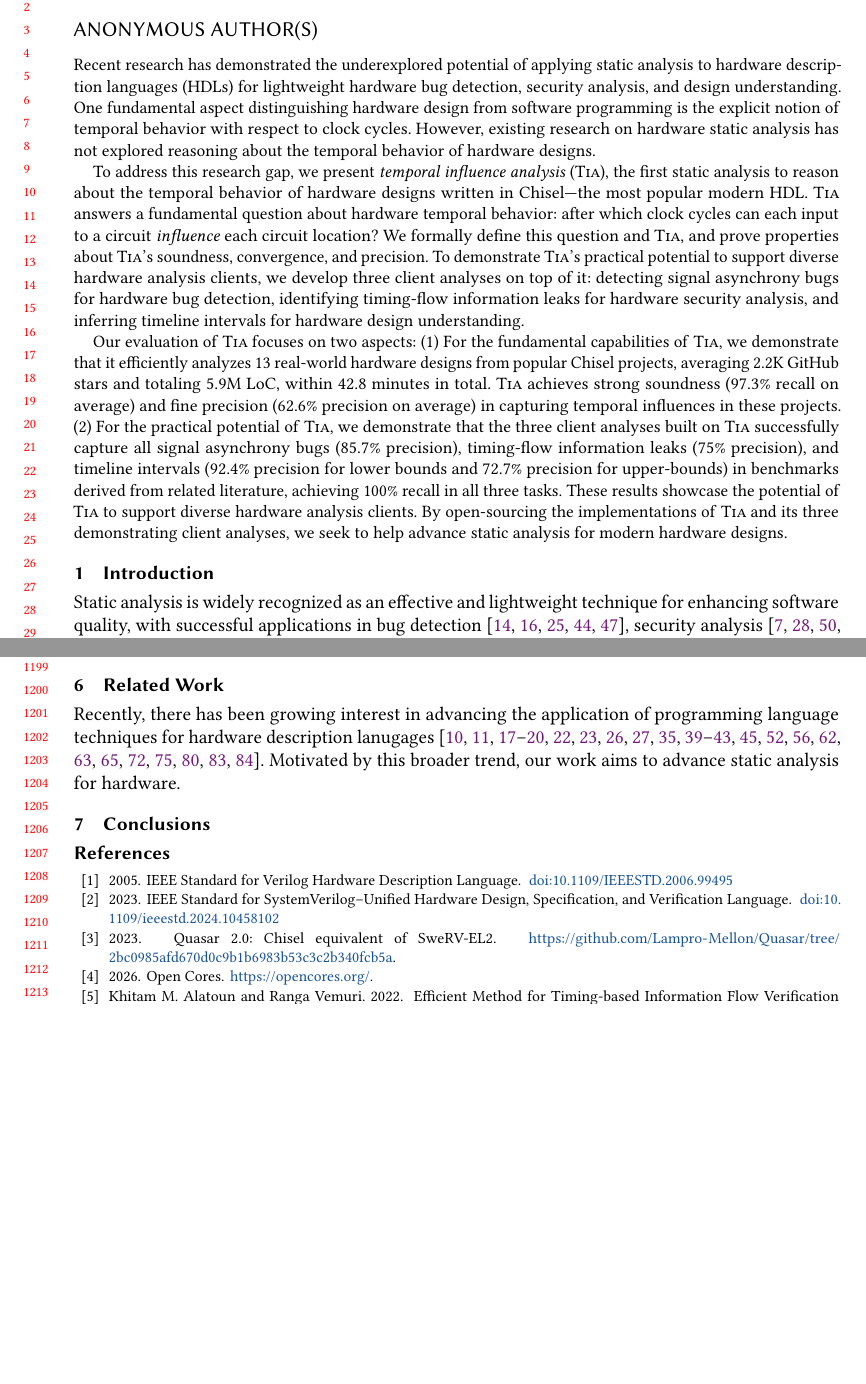
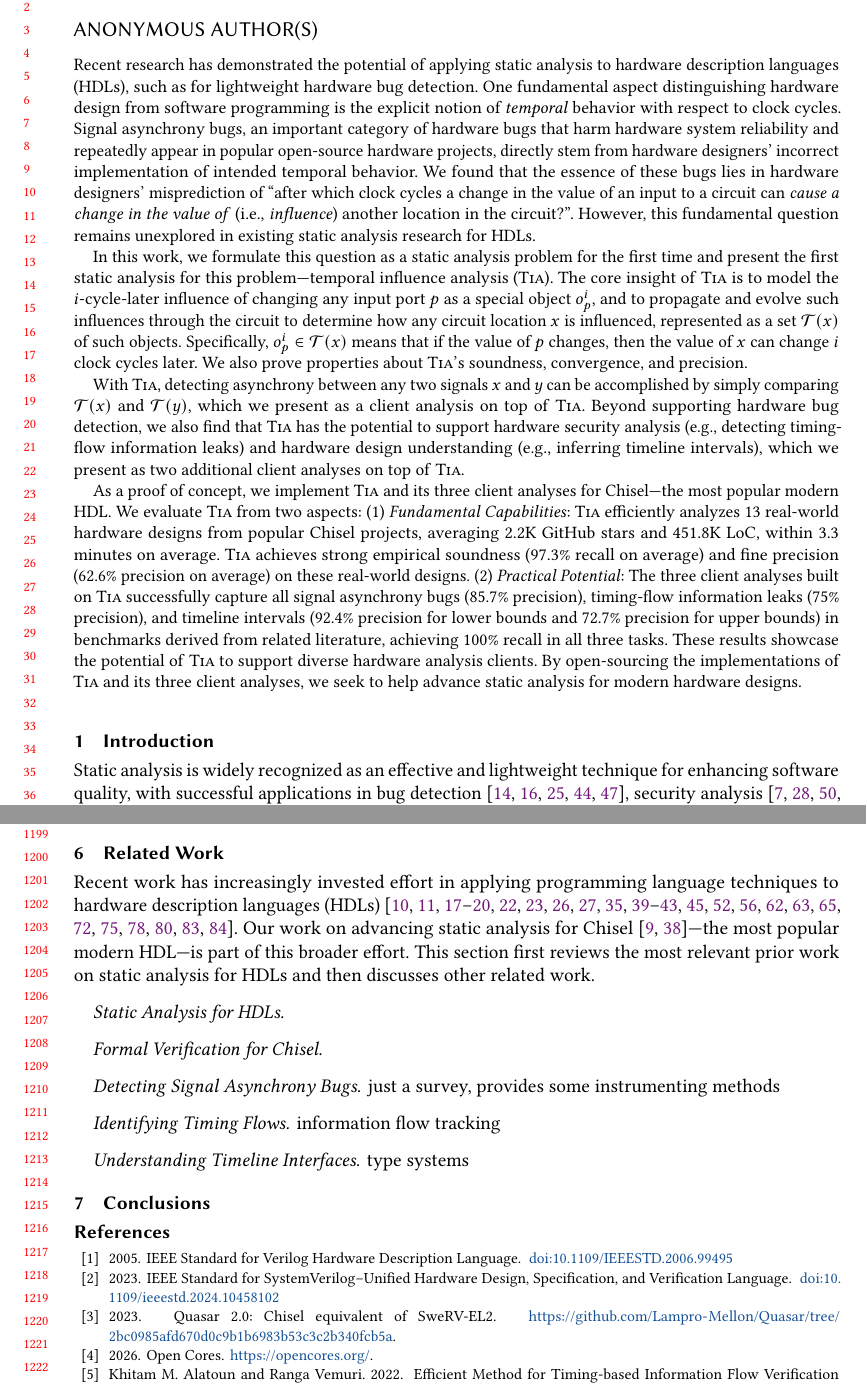
Before and after one commit to JacyCui/tia-paper, a LaTeX paper (main.tex, which reads abstract.tex, related.tex): two parts of pages 1 and 25 of 29, joined at a grey line, cut so that both start at the same text, the shorter picture padded with empty space. Compiled offline with pdfLaTeX.

Commit message:
feat: update title and abstract

```diff
--- a/abstract.tex
+++ b/abstract.tex
@@ -0,0 +1,21 @@
+\begin{abstract}
+Recent research has demonstrated the potential of applying static analysis to hardware description languages (HDLs), such as for lightweight hardware bug detection.
+One fundamental aspect distinguishing hardware design from software programming is the explicit notion of \emph{temporal} behavior with respect to clock cycles.
+Signal asynchrony bugs, an important category of hardware bugs that harm hardware system reliability and repeatedly appear in popular open-source hardware projects, directly stem from hardware designers' incorrect implementation of intended temporal behavior.
+We found that the essence of these bugs lies in hardware designers' misprediction of ``after which clock cycles a change in the value of an input to a circuit can \emph{cause a change in the value of} (i.e., \emph{influence}) another location in the circuit?''.
+However, this fundamental question remains unexplored in existing static analysis research for HDLs.
+
+In this work, we formulate this question as a static analysis problem for the first time and present the first static analysis for this problem---temporal influence analysis (\tia).
+The core insight of \tia is to model the $i$-cycle-later influence of changing any input port $p$ as a special object $o_p^i$, and to propagate and evolve such influences through the circuit to determine how any circuit location $x$ is influenced, represented as a set $\absT(x)$ of such objects.
+Specifically, $o_p^i \in \absT(x)$ means that if the value of $p$ changes, then the value of $x$ can change $i$ clock cycles later.
+We also prove properties about \tia's soundness, convergence, and precision.
+
+With \tia, detecting asynchrony between any two signals $x$ and $y$ can be accomplished by simply comparing $\absT(x)$ and $\absT(y)$, which we present as a client analysis on top of \tia.
+Beyond supporting hardware bug detection, we also find that \tia has the potential to support hardware security analysis (e.g., detecting timing-flow information leaks) and hardware design understanding (e.g., inferring timeline intervals), which we present as two additional client analyses on top of \tia.
+
+As a proof of concept, we implement \tia and its three client analyses for Chisel---the most popular modern HDL.
+We evaluate \tia from two aspects:
+(1) \emph{Fundamental Capabilities}:
+\tia efficiently analyzes 13 real-world hardware designs from popular Chisel projects, averaging 2.2K GitHub stars and 451.8K LoC, within 3.3 minutes on average.
+\tia achieves strong empirical soundness (97.3\% recall on average) and fine precision (62.6\% precision on average) on these real-world designs.
+(2) \emph{Practical Potential}:
@@ -1,3 +25,6 @@
+\end{abstract}
+
+\begin{comment}
 \begin{abstract}
 Recent research has demonstrated the underexplored potential of applying static analysis to hardware description languages (HDLs) for lightweight hardware bug detection, security analysis, and design understanding.
 One fundamental aspect distinguishing hardware design from software programming is the explicit notion of temporal behavior with respect to clock cycles.
--- a/main.tex
+++ b/main.tex
@@ -76,7 +76,7 @@
 
 \begin{document}
 
-\title{Temporal Influence Analysis for Hardware Designs in Chisel}
+\title{Temporal Influence Analysis for Hardware Designs}
 
 \author{Jiacai Cui}
 \orcid{0009-0001-4922-887X}
--- a/related.tex
+++ b/related.tex
@@ -1,4 +1,23 @@
 \section{Related Work}
 
-Recently, there has been growing interest in advancing the application of programming language techniques for hardware description lanugages~\cite{chen_essence_2023,schuiki_llhd_2020,loow_simulation_2025,nigam_modular_2023,christensen_wire_2021,bourgeat_making_2025,jang_modular_2024,sisco_loop_2023,zagieboylo_pdl_2022,bourgeat_essence_2020,vega_reticle_2021,koeplinger_spatial_2018,durst_type-directed_2020,pelton_wavefront_2024,choi_revamping_2025,malik_circuit_2025,chen_allo_2024,nigam_predictable_2020,lee_optimizing_2020,herklotz_hyperblock_2024,law_mechanized_2025,kim_unifying_2024,fehr_first-class_2025,cui_chisa_2026,yan_verieq_2026,chen_exploiting_2026,kong_improving_2026}.
-Motivated by this broader trend, our work aims to advance static analysis for hardware.
+Recent work has increasingly invested effort in applying programming language techniques to hardware description languages (HDLs)~\cite{truong_golden_2019,chen_essence_2023,schuiki_llhd_2020,loow_simulation_2025,nigam_modular_2023,christensen_wire_2021,bourgeat_making_2025,jang_modular_2024,sisco_loop_2023,zagieboylo_pdl_2022,bourgeat_essence_2020,vega_reticle_2021,koeplinger_spatial_2018,durst_type-directed_2020,pelton_wavefront_2024,choi_revamping_2025,malik_circuit_2025,chen_allo_2024,nigam_predictable_2020,lee_optimizing_2020,herklotz_hyperblock_2024,law_mechanized_2025,kim_unifying_2024,fehr_first-class_2025,cui_chisa_2026,yan_verieq_2026,chen_exploiting_2026,kong_improving_2026}.
+Our work on advancing static analysis for Chisel~\cite{bachrach_chisel_2012,izraelevitz_reusability_2017}---the most popular modern HDL---is part of this broader effort.
+This section first reviews the most relevant prior work on static analysis for HDLs and then discusses other related work.
+
+\paragraph{Static Analysis for HDLs}
+
+
+\paragraph{Formal Verification for Chisel}
+
+
+\paragraph{Detecting Signal Asynchrony Bugs}
+
+just a survey, provides some instrumenting methods
+
+\paragraph{Identifying Timing Flows}
+
+information flow tracking
+
+\paragraph{Understanding Timeline Interfaces}
+
+type systems
```
Also changed, not shown: eval.tex (+1 -1 lines), intro.tex (+1 -1 lines), figures/tia-absolute-bars.pdf, figures/tia-percent-bars.pdf, abstract.tex (4 more changed lines).
